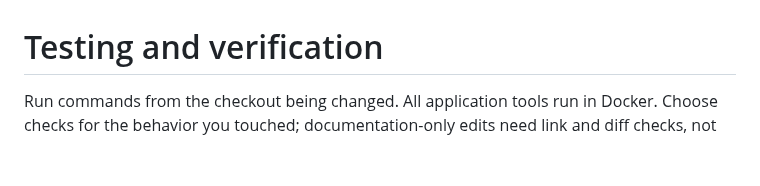
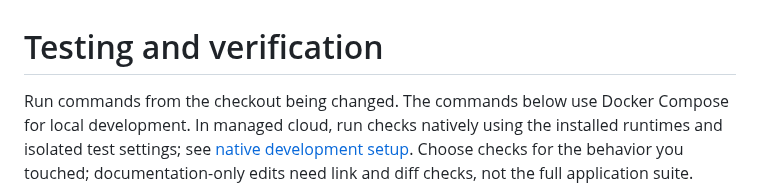
Before and after one commit to JarrodNB/resume_project, a Markdown page: docs/testing.md, the part around the change. Rendered like a GitHub page; blank space fills up the shorter version.

Commit message:
Clarify native cloud testing guidance

```diff
--- a/docs/testing.md
+++ b/docs/testing.md
@@ -1,6 +1,8 @@
 # Testing and verification
 
-Run commands from the checkout being changed. All application tools run in Docker.
+Run commands from the checkout being changed. The commands below use Docker Compose
+for local development. In managed cloud, run checks natively using the installed
+runtimes and isolated test settings; see [native development setup](native-development.md).
 Choose checks for the behavior you touched; documentation-only edits need link and diff
 checks, not the full application suite.
 
```
